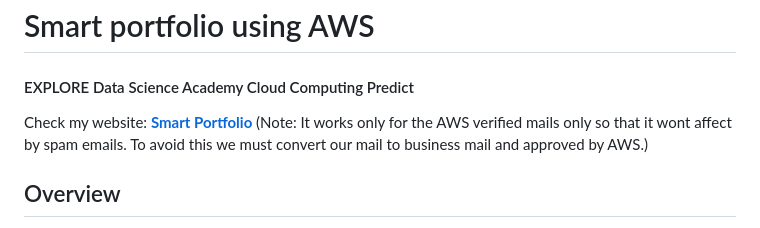
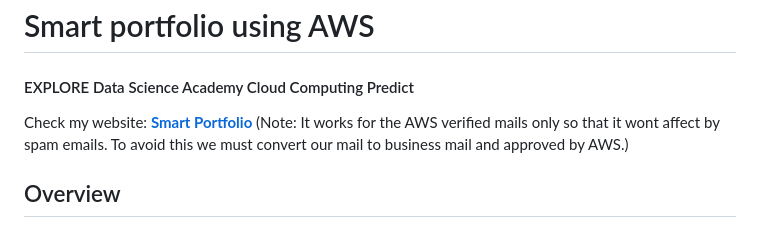
Before and after one commit to ajaykumar703/smart-portfolio-using-AWS, a Markdown page: README.md, the part around the change. GitHub-like rendering.

```diff
--- a/README.md
+++ b/README.md
@@ -4,7 +4,7 @@
 #### EXPLORE Data Science Academy Cloud Computing Predict
 
 Check my website: **[Smart Portfolio](https://master.dhu929jn9e771.amplifyapp.com/)**
-(Note: It works only for the AWS verified mails only so that it wont affect by spam emails. To avoid this we must convert our mail to business mail and approved by AWS.)
+(Note: It works for the AWS verified mails only so that it wont affect by spam emails. To avoid this we must convert our mail to business mail and approved by AWS.)
 ## Overview
 
 In this website you will make use of Python and AWS to create an intelligent data science portfolio website. At a high-level, the website will be hosted in a serverless manner on AWS; showcasing your amazing data science, machine learning and AI projects.
```
